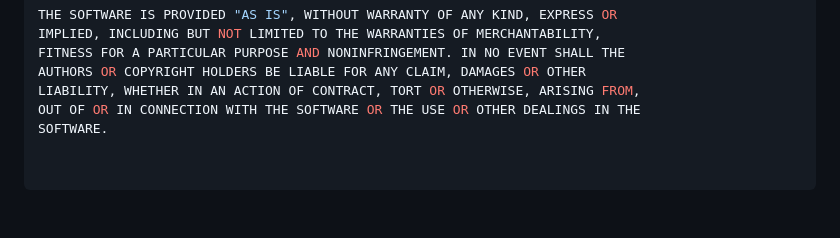
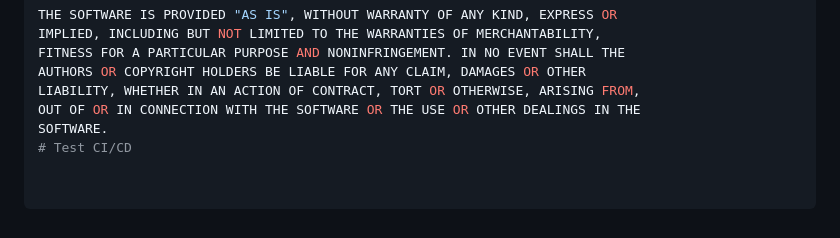
Before and after one commit to Wikibuda/fermentation-expert-app, a Markdown page: README.md, the part around the change. Rendered like a GitHub page.

Commit message:
test: trigger CI/CD pipeline

```diff
--- a/README.md
+++ b/README.md
@@ -162,3 +162,4 @@ AUTHORS OR COPYRIGHT HOLDERS BE LIABLE FOR ANY CLAIM, DAMAGES OR OTHER
 LIABILITY, WHETHER IN AN ACTION OF CONTRACT, TORT OR OTHERWISE, ARISING FROM,
 OUT OF OR IN CONNECTION WITH THE SOFTWARE OR THE USE OR OTHER DEALINGS IN THE
 SOFTWARE.
+# Test CI/CD
```
